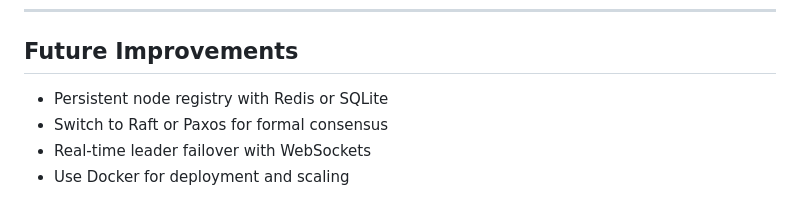
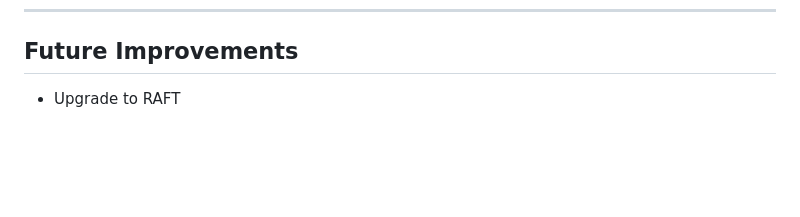
Before and after one commit to benjaminnamo/carbitrage, a Markdown page: README.md, the part around the change. Drawn GitHub-style; blank space fills up the shorter version.

Commit message:
Update README.md
determined I need to upgrade to RAFT

```diff
--- a/README.md
+++ b/README.md
@@ -185,7 +185,4 @@ Open `index.html` in a browser (requires local cluster nodes running).
 
 ## Future Improvements
 
-- Persistent node registry with Redis or SQLite
-- Switch to Raft or Paxos for formal consensus
-- Real-time leader failover with WebSockets
-- Use Docker for deployment and scaling
+- Upgrade to RAFT
```
